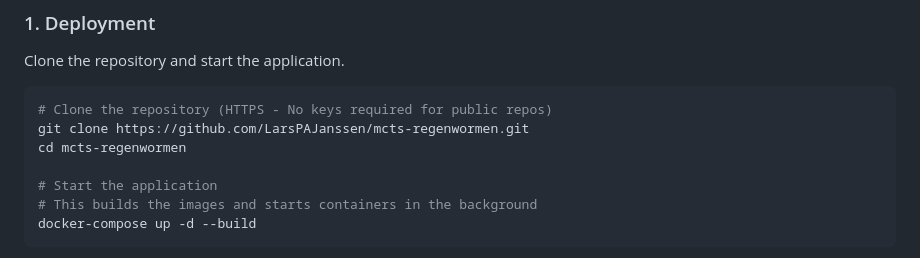
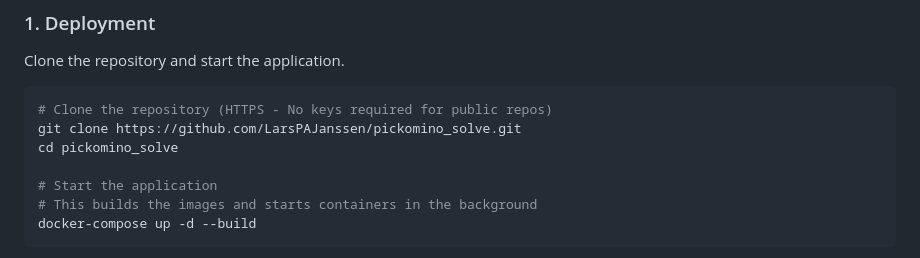
Before and after one commit to LarsPAJanssen/pickomino_solve, a Markdown page: README.md, the part around the change. Rendered like a GitHub page.

Commit message:
docs: change github path

````diff
--- a/README.md
+++ b/README.md
@@ -70,8 +70,8 @@ Clone the repository and start the application.
 
 ```bash
 # Clone the repository (HTTPS - No keys required for public repos)
-git clone https://github.com/LarsPAJanssen/mcts-regenwormen.git
-cd mcts-regenwormen
+git clone https://github.com/LarsPAJanssen/pickomino_solve.git
+cd pickomino_solve
 
 # Start the application
 # This builds the images and starts containers in the background
````
